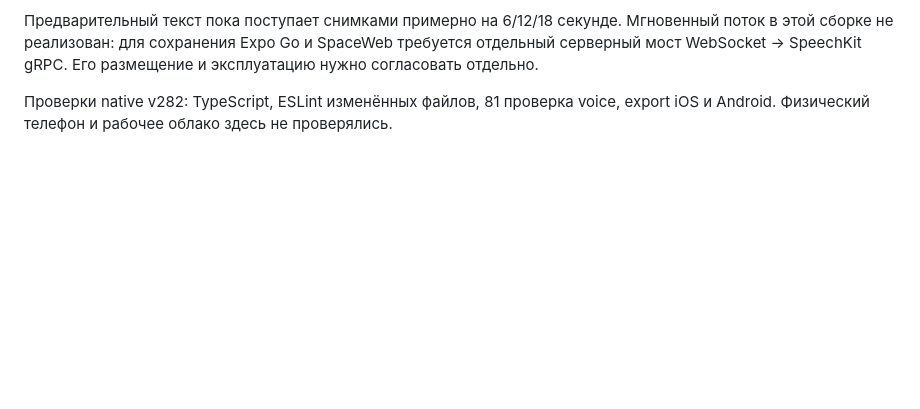
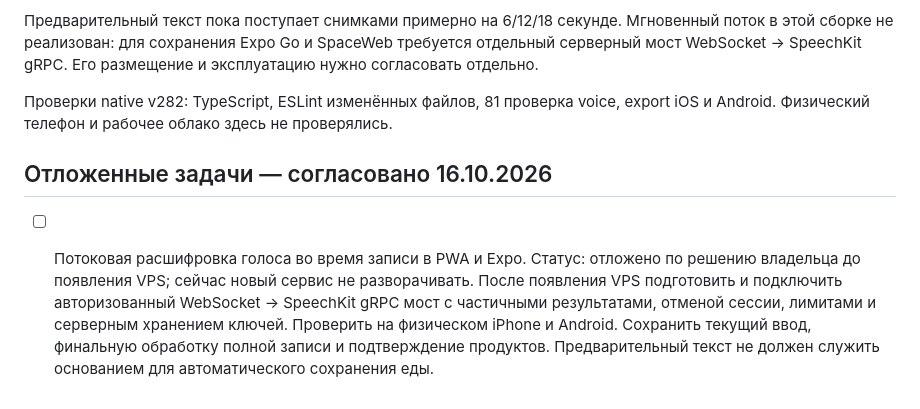
Before and after one commit to maximfilippov94/maxim, a Markdown page: nutrimenu-app/VOICE_DIARY_RU.md, the part around the change. GitHub-like rendering; blank space fills up the shorter version.

Commit message:
Record streaming voice backlog as deferred until VPS is available

```diff
--- a/nutrimenu-app/VOICE_DIARY_RU.md
+++ b/nutrimenu-app/VOICE_DIARY_RU.md
@@ -131,3 +131,7 @@ PWA получает предварительный PCM через штатны
 Предварительный текст пока поступает снимками примерно на 6/12/18 секунде. Мгновенный поток в этой сборке не реализован: для сохранения Expo Go и SpaceWeb требуется отдельный серверный мост WebSocket → SpeechKit gRPC. Его размещение и эксплуатацию нужно согласовать отдельно.
 
 Проверки native v282: TypeScript, ESLint изменённых файлов, 81 проверка voice, export iOS и Android. Физический телефон и рабочее облако здесь не проверялись.
+
+## Отложенные задачи — согласовано 16.10.2026
+
+- [ ] Потоковая расшифровка голоса во время записи в PWA и Expo. Статус: отложено по решению владельца до появления VPS; сейчас новый сервис не разворачивать. После появления VPS подготовить и подключить авторизованный WebSocket → SpeechKit gRPC мост с частичными результатами, отменой сессии, лимитами и серверным хранением ключей. Проверить на физическом iPhone и Android. Сохранить текущий ввод, финальную обработку полной записи и подтверждение продуктов. Предварительный текст не должен служить основанием для автоматического сохранения еды.
```
